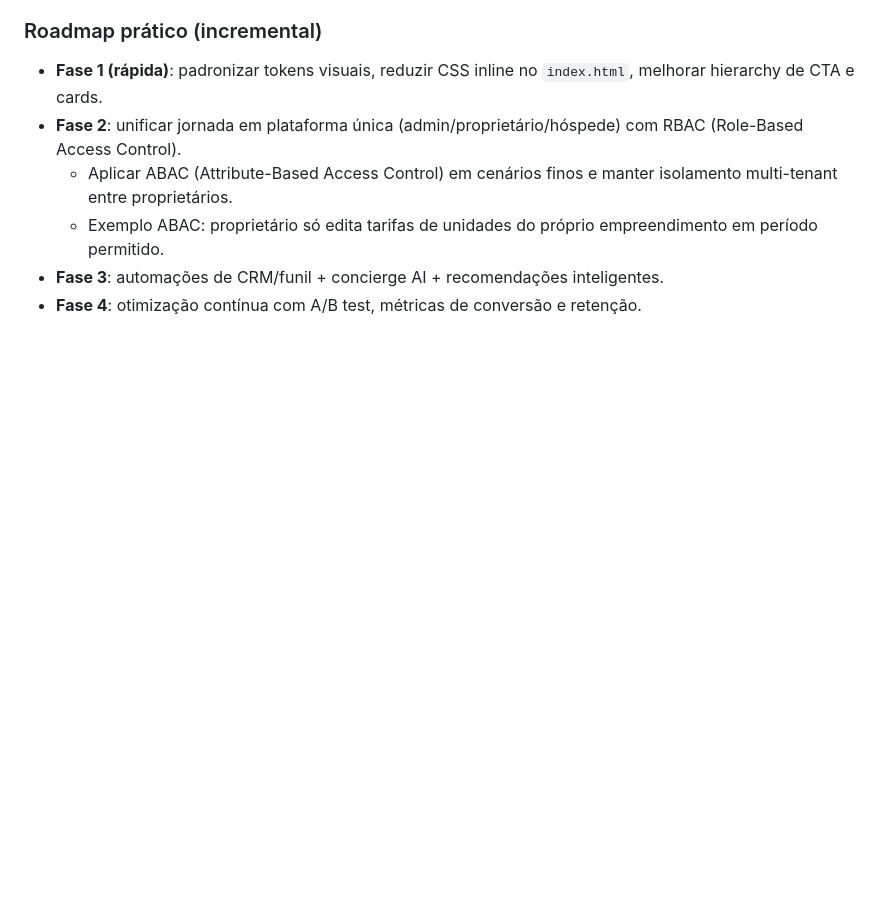
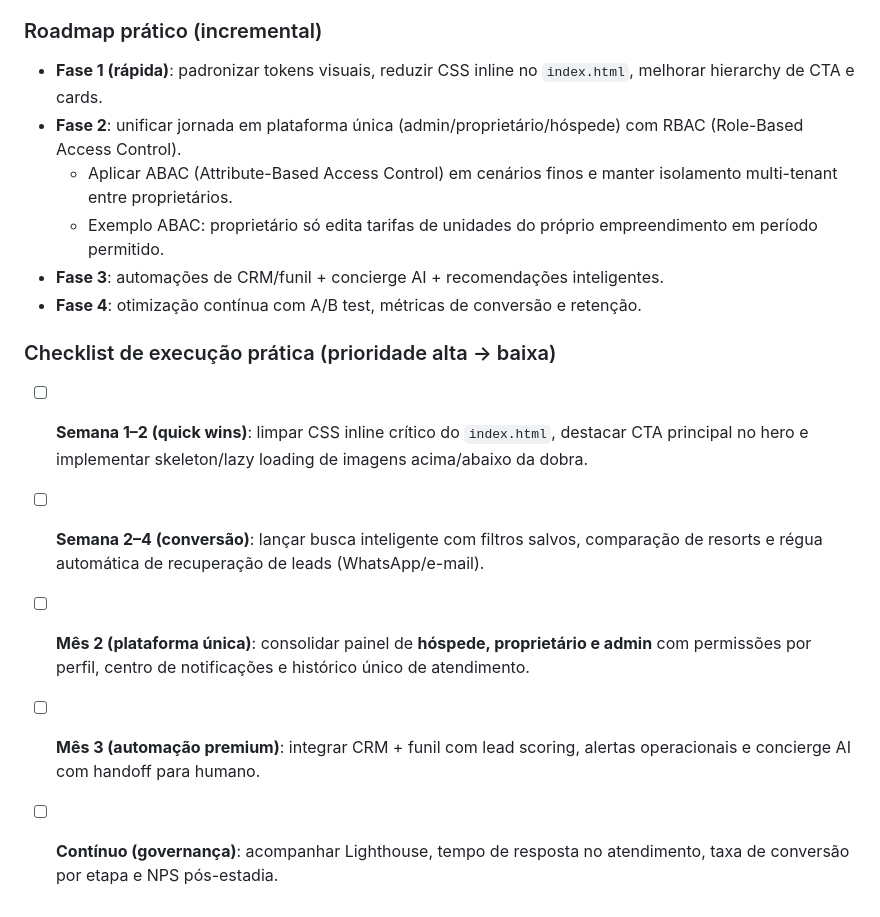
Before and after one commit to frjoao-cpu/hospedah, a Markdown page: README.md, the part around the change. Rendered like a GitHub page; blank space fills up the shorter version.

Commit message:
docs: adicionar checklist prático de melhorias premium no README
Agent-Logs-Url: https://github.com/frjoao-cpu/hospedah/sessions/c6e0bec0-da8f-4391-ab14-a3c09028a238

Co-authored-by: frjoao-cpu <246541157+frjoao-cpu@users.noreply.github.com>

```diff
--- a/README.md
+++ b/README.md
@@ -198,3 +198,10 @@ function gerar() {
   - Exemplo ABAC: proprietário só edita tarifas de unidades do próprio empreendimento em período permitido.
 - **Fase 3**: automações de CRM/funil + concierge AI + recomendações inteligentes.
 - **Fase 4**: otimização contínua com A/B test, métricas de conversão e retenção.
+
+### Checklist de execução prática (prioridade alta → baixa)
+- [ ] **Semana 1–2 (quick wins)**: limpar CSS inline crítico do `index.html`, destacar CTA principal no hero e implementar skeleton/lazy loading de imagens acima/abaixo da dobra.
+- [ ] **Semana 2–4 (conversão)**: lançar busca inteligente com filtros salvos, comparação de resorts e régua automática de recuperação de leads (WhatsApp/e-mail).
+- [ ] **Mês 2 (plataforma única)**: consolidar painel de **hóspede, proprietário e admin** com permissões por perfil, centro de notificações e histórico único de atendimento.
+- [ ] **Mês 3 (automação premium)**: integrar CRM + funil com lead scoring, alertas operacionais e concierge AI com handoff para humano.
+- [ ] **Contínuo (governança)**: acompanhar Lighthouse, tempo de resposta no atendimento, taxa de conversão por etapa e NPS pós-estadia.
```
